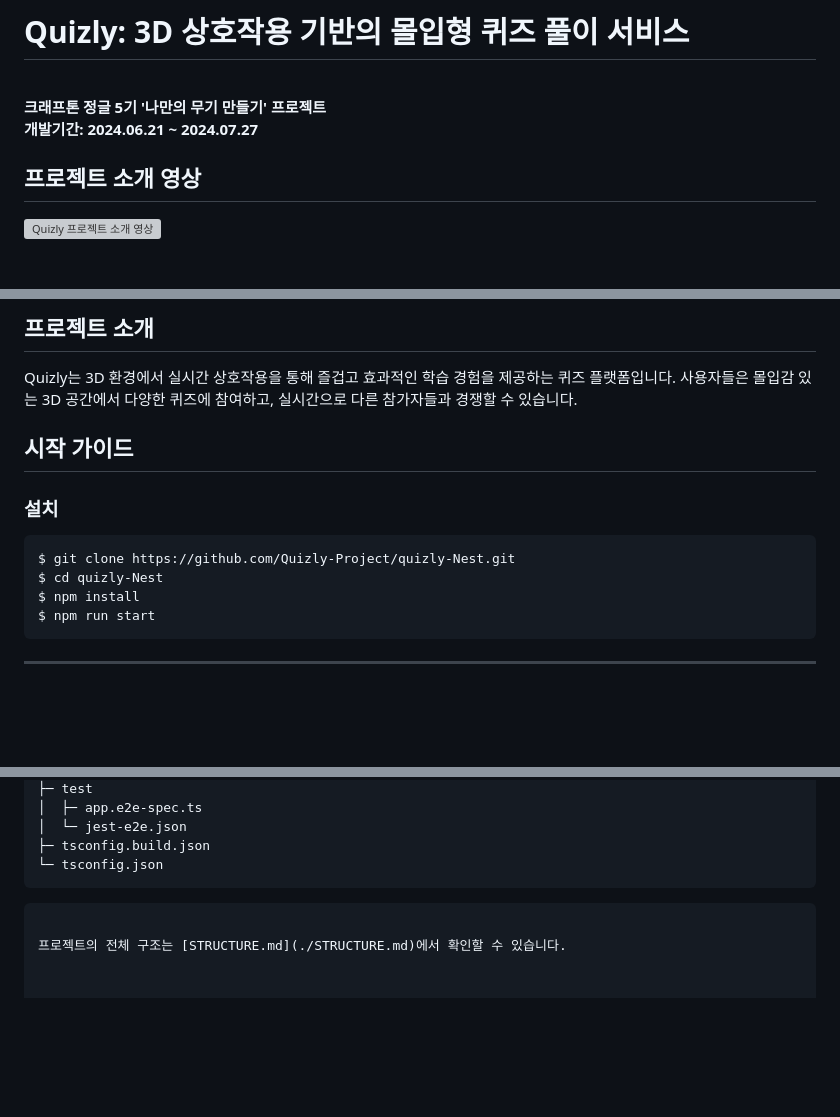
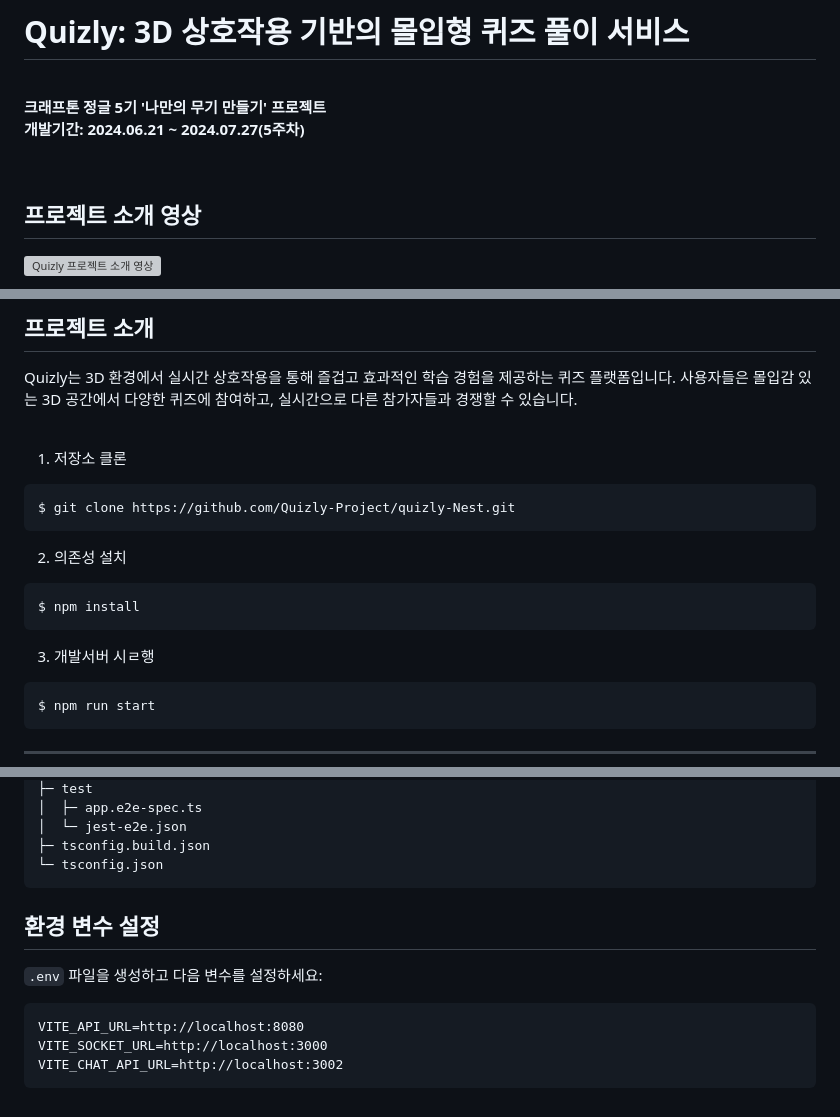
Before and after one commit to Quizly-Project/quizly-Nest, a Markdown page: README.md, 3 parts joined by grey strips. GitHub-like rendering; blank space fills up the shorter version; grey boxes are pictures that could not be loaded.

````diff
--- a/README.md
+++ b/README.md
@@ -10,7 +12,9 @@
 # Quizly: 3D 상호작용 기반의 몰입형 퀴즈 풀이 서비스
 
 <br> **크래프톤 정글 5기 '나만의 무기 만들기' 프로젝트** <br/>
-**개발기간: 2024.06.21 ~ 2024.07.27**
+**개발기간: 2024.06.21 ~ 2024.07.27(5주차)**
+
+<br/>
 
 ## 프로젝트 소개 영상
 
@@ -32,14 +41,19 @@
 
 Quizly는 3D 환경에서 실시간 상호작용을 통해 즐겁고 효과적인 학습 경험을 제공하는 퀴즈 플랫폼입니다. 사용자들은 몰입감 있는 3D 공간에서 다양한 퀴즈에 참여하고, 실시간으로 다른 참가자들과 경쟁할 수 있습니다.
 
-## 시작 가이드
+<br/>
 
-### 설치
+1. 저장소 클론
+```
+$ git clone https://github.com/Quizly-Project/quizly-Nest.git
+```
+2. 의존성 설치
+```
+$ npm install
+```
 
-```bash
-$ git clone https://github.com/Quizly-Project/quizly-Nest.git
-$ cd quizly-Nest
-$ npm install
+3. 개발서버 시ㄹ행
+```
 $ npm run start
 ```
 
@@ -188,6 +200,13 @@ quizly-Nest
 ├─ tsconfig.build.json
 └─ tsconfig.json
 ```
+
+## 환경 변수 설정
+
+`.env` 파일을 생성하고 다음 변수를 설정하세요:
+
 ```
-
-프로젝트의 전체 구조는 [STRUCTURE.md](./STRUCTURE.md)에서 확인할 수 있습니다.
+VITE_API_URL=http://localhost:8080
+VITE_SOCKET_URL=http://localhost:3000
+VITE_CHAT_API_URL=http://localhost:3002
+```
````
Also changed, not shown: other parts of README.md (+8 -3 lines).
